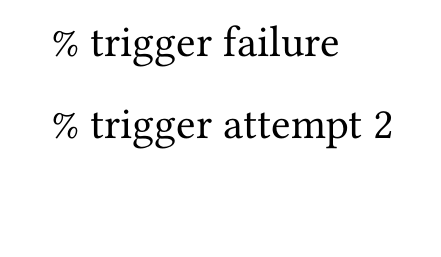
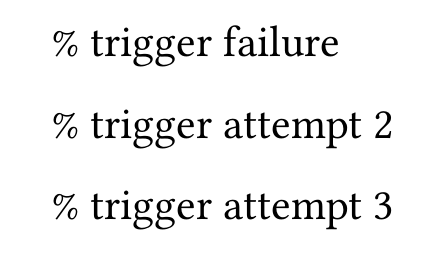
Before and after one commit to P5-DAT-03/Report, a Typst document (trigger.typ): part of the page, cut so that both start at the same text. Compiled offline with Typst 0.15.

Commit message:
workflow attempt 3

```diff
--- a/trigger.typ
+++ b/trigger.typ
@@ -1,3 +1,6 @@
 % trigger failure
 
 % trigger attempt 2
+
+
+% trigger attempt 3
```
